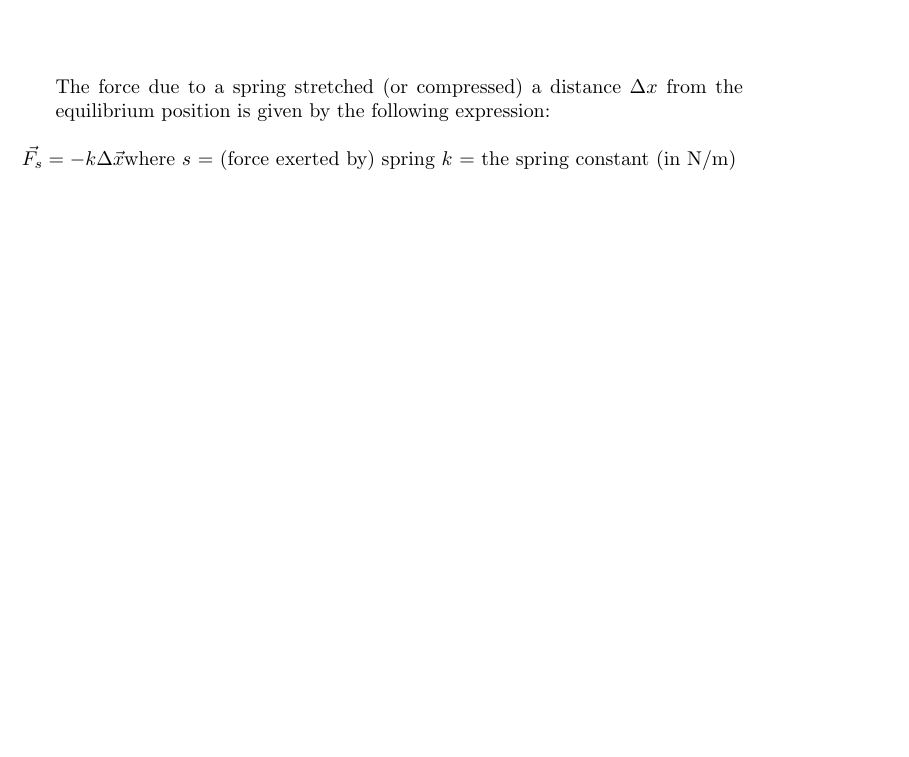
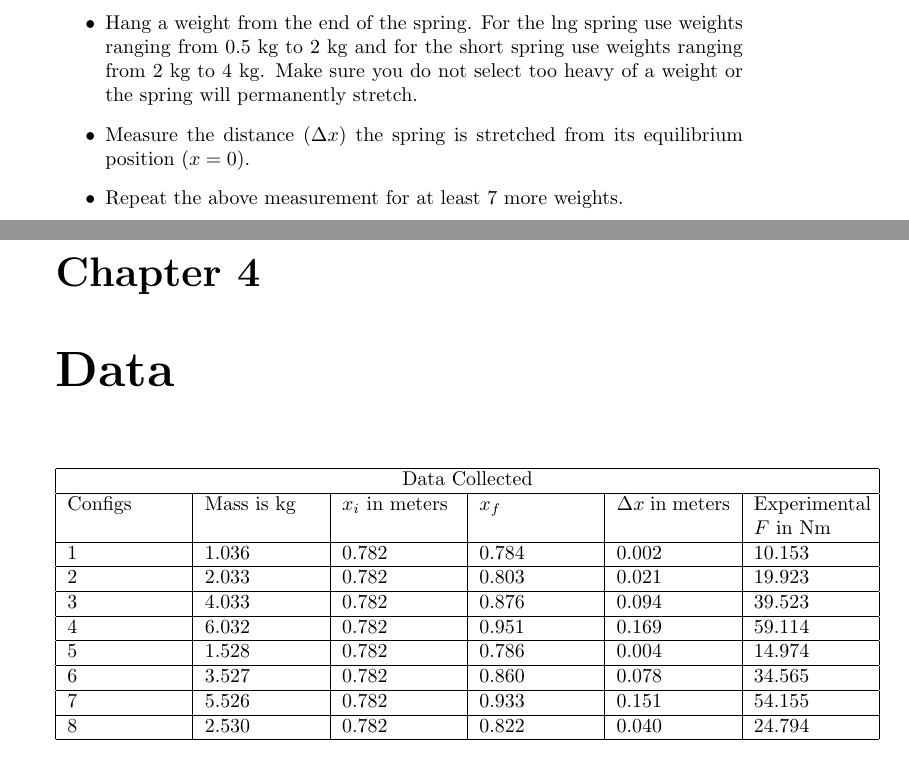
Before and after one commit to connor-darling/Physics4A, a LaTeX document (formal2/formal.tex, which reads formal2/chapters/ch3procedure.tex, formal2/chapters/ch4data.tex): part of page 5 of 11 before the commit and two parts of pages 6 and 7 of 11 after it, the two joined at a grey line, cut at the place of the change, the shorter picture padded with empty space. The pictures show the PDF file formal2/formal.pdf that the author committed with the source.

Commit message:
working on formal

```diff
--- a/formal2/chapters/ch3procedure.tex
+++ b/formal2/chapters/ch3procedure.tex
@@ -1,0 +22,12 @@
+  \centerline{\includegraphics[scale=0.35]{resources/hookesLabImage.png}}
+\end{figure}
+
+\begin{itemize}
+  \item Hang a weight from the end of the spring. For the lng spring use weights ranging
+        from 0.5 kg to 2 kg and for the short spring use weights ranging from 2 kg to 4
+        kg. Make sure you do not select too heavy of a weight or the spring will
+        permanently stretch.
+  \item Measure the distance $(\Delta x)$ the spring is stretched from its equilibrium
+        position $(x = 0)$.
+  \item Repeat the above measurement for at least 7 more weights.
+\end{itemize}
--- a/formal2/chapters/ch4data.tex
+++ b/formal2/chapters/ch4data.tex
@@ -1 +1,25 @@
 \chapter{Data}
+
+\begin{tabular}{ |p{2cm}|p{2cm}|p{2cm}|p{2cm}|p{2cm}|p{2cm}|  }
+  \hline
+  \multicolumn{6}{|c|}{Data Collected} \\
+  \hline
+  Configs& Mass is kg&$x_i$ in meters&$x_f$&$\Delta x$ in meters&Experimental $F$ in Nm\\
+  \hline
+  #1& 1.036 & 0.782 & 0.784 & 0.002 & 10.153\\
+  \hline
+  #2& 2.033 & 0.782 & 0.803 & 0.021 & 19.923\\
+  \hline
+  #3& 4.033 & 0.782 & 0.876 & 0.094 & 39.523\\
+  \hline
+  #4& 6.032 & 0.782 & 0.951 & 0.169 & 59.114\\
+  \hline
+  #5& 1.528 & 0.782 & 0.786 & 0.004 & 14.974\\
+  \hline
+  #6& 3.527 & 0.782 & 0.860 & 0.078 & 34.565\\
+  \hline
+  #7& 5.526 & 0.782 & 0.933 & 0.151 & 54.155\\
+  \hline
+  #8& 2.530 & 0.782 & 0.822 & 0.040 & 24.794\\
+  \hline
+\end{tabular}
```
Also changed, not shown: formal2/chapters/ch2theory.tex (+4 -5 lines), formal2/chapters/ch5analysis.tex (+17 -0 lines), formal2/formal.tex (+1 -0 lines), formal2/formal.pdf, formal2/chapters/ch3procedure.tex (20 more changed lines).
